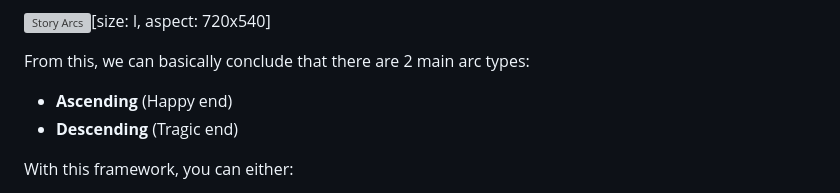
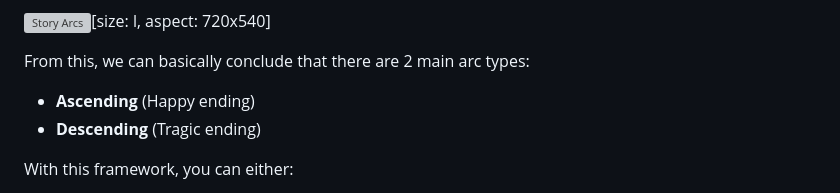
Before and after one commit to ruizdurazo/ruizdurazo, a Markdown page: notes/on-story/index.md, the part around the change. GitHub-like rendering; grey boxes are pictures that could not be loaded.

Commit message:
Update notes

```diff
--- a/notes/on-story/index.md
+++ b/notes/on-story/index.md
@@ -197,8 +197,8 @@ Stories have 6 primary arcs:
 
 From this, we can basically conclude that there are 2 main arc types:
 
-- **Ascending** (Happy end)
-- **Descending** (Tragic end)
+- **Ascending** (Happy ending)
+- **Descending** (Tragic ending)
 
 With this framework, you can either:
 
```
